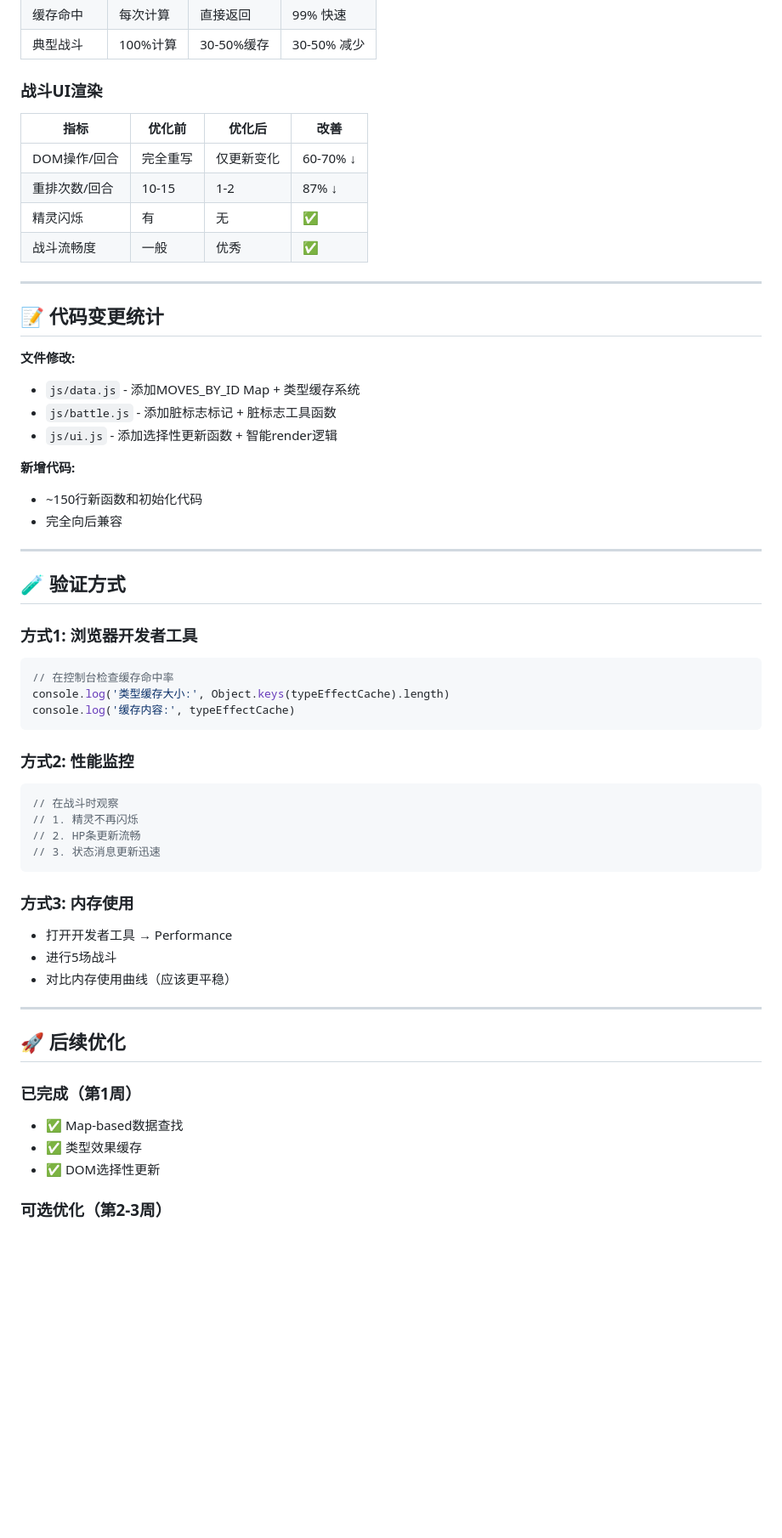
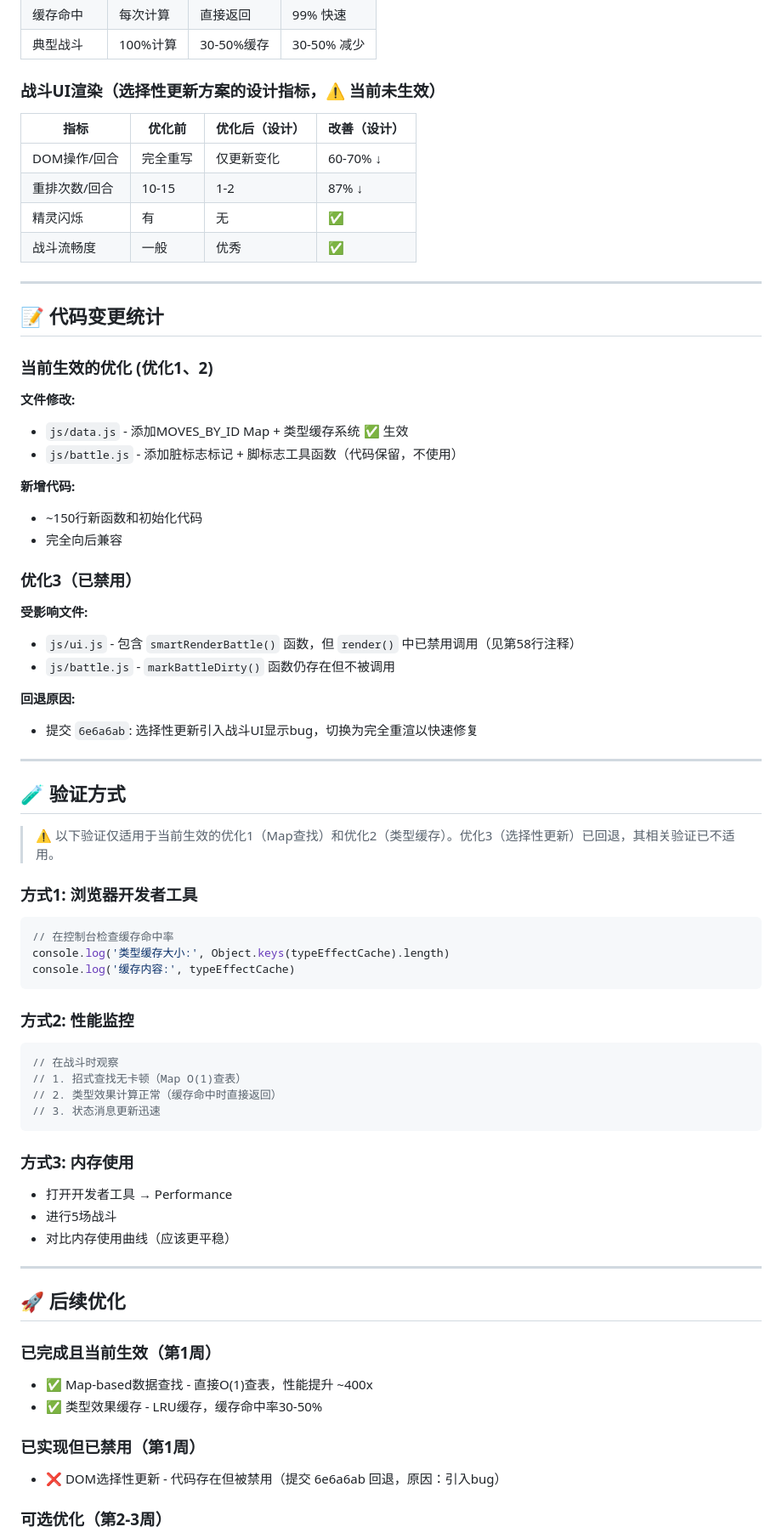
Before and after one commit to kilng235/pokemon-text-game, a Markdown page: PERFORMANCE_OPTIMIZATION.md, the part around one of its changes. Shown at 85% size. Rendered like a GitHub page; blank space fills up the shorter version.

````diff
--- a/PERFORMANCE_OPTIMIZATION.md
+++ b/PERFORMANCE_OPTIMIZATION.md
@@ -216,8 +230,8 @@ markBattleDirty('msg'); b.battleMsg = '效果拔群！'
 | 缓存命中 | 每次计算 | 直接返回 | 99% 快速 |
 | 典型战斗 | 100%计算 | 30-50%缓存 | 30-50% 减少 |
 
-### 战斗UI渲染
-| 指标 | 优化前 | 优化后 | 改善 |
+### 战斗UI渲染（选择性更新方案的设计指标，⚠️ 当前未生效）
+| 指标 | 优化前 | 优化后（设计） | 改善（设计） |
 |------|--------|--------|------|
 | DOM操作/回合 | 完全重写 | 仅更新变化 | 60-70% ↓ |
 | 重排次数/回合 | 10-15 | 1-2 | 87% ↓ |
@@ -228,18 +242,30 @@ markBattleDirty('msg'); b.battleMsg = '效果拔群！'
 
 ## 📝 代码变更统计
 
+### 当前生效的优化 (优化1、2)
+
 **文件修改:**
-- `js/data.js` - 添加MOVES_BY_ID Map + 类型缓存系统
-- `js/battle.js` - 添加脏标志标记 + 脏标志工具函数
-- `js/ui.js` - 添加选择性更新函数 + 智能render逻辑
+- `js/data.js` - 添加MOVES_BY_ID Map + 类型缓存系统 ✅ 生效
+- `js/battle.js` - 添加脏标志标记 + 脚标志工具函数（代码保留，不使用）
 
 **新增代码:**
 - ~150行新函数和初始化代码
 - 完全向后兼容
 
+### 优化3（已禁用）
+
+**受影响文件:**
+- `js/ui.js` - 包含 `smartRenderBattle()` 函数，但 `render()` 中已禁用调用（见第58行注释）
+- `js/battle.js` - `markBattleDirty()` 函数仍存在但不被调用
+
+**回退原因:**
+- 提交 `6e6a6ab`: 选择性更新引入战斗UI显示bug，切换为完全重渲以快速修复
+
 ---
 
 ## 🧪 验证方式
+
+> ⚠️ 以下验证仅适用于当前生效的优化1（Map查找）和优化2（类型缓存）。优化3（选择性更新）已回退，其相关验证已不适用。
 
 ### 方式1: 浏览器开发者工具
 ```javascript
@@ -251,8 +277,8 @@ console.log('缓存内容:', typeEffectCache)
 ### 方式2: 性能监控
 ```javascript
 // 在战斗时观察
-// 1. 精灵不再闪烁
-// 2. HP条更新流畅
+// 1. 招式查找无卡顿（Map O(1)查表）
+// 2. 类型效果计算正常（缓存命中时直接返回）
 // 3. 状态消息更新迅速
 ```
 
@@ -265,10 +291,12 @@ console.log('缓存内容:', typeEffectCache)
 
 ## 🚀 后续优化
 
-### 已完成（第1周）
-- ✅ Map-based数据查找
-- ✅ 类型效果缓存
-- ✅ DOM选择性更新
+### 已完成且当前生效（第1周）
+- ✅ Map-based数据查找 - 直接O(1)查表，性能提升 ~400x
+- ✅ 类型效果缓存 - LRU缓存，缓存命中率30-50%
+
+### 已实现但已禁用（第1周）
+- ❌ DOM选择性更新 - 代码存在但被禁用（提交 6e6a6ab 回退，原因：引入bug）
 
 ### 可选优化（第2-3周）
 1. **速度属性缓存** - 战斗开始时缓存有效速度
````
Also changed, not shown: other parts of PERFORMANCE_OPTIMIZATION.md (+32 -10 lines), README.md (+2 -2 lines), UPDATE_PLAN.md (+2 -0 lines).
